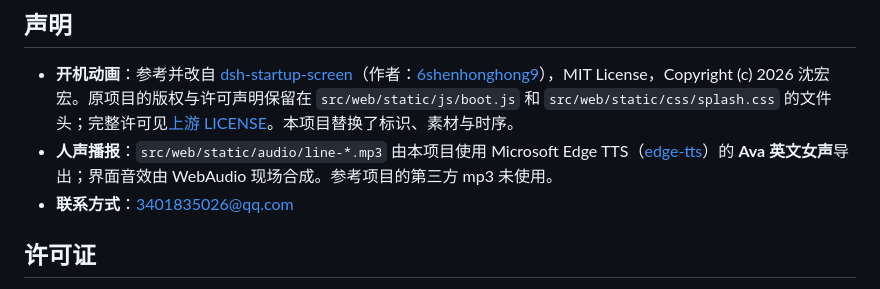
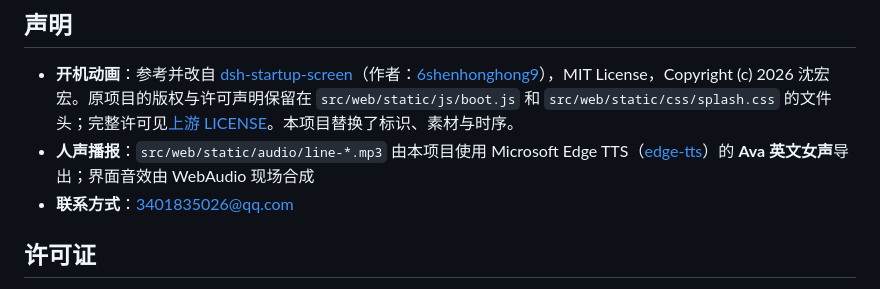
Before and after one commit to niannian-Gzh/GuiXu-DataPilot, a Markdown page: README.md, the part around the change. GitHub-like rendering.

Commit message:
README：移除第三方 mp3 说明

```diff
--- a/README.md
+++ b/README.md
@@ -165,7 +165,7 @@ models/                     embedding 权重（gitignore，打包时随安装包
 ## 声明
 
 - **开机动画**：参考并改自 [dsh-startup-screen](https://github.com/6shenhonghong9/dsh-startup-screen)（作者：[6shenhonghong9](https://github.com/6shenhonghong9)），MIT License，Copyright (c) 2026 沈宏宏。原项目的版权与许可声明保留在 `src/web/static/js/boot.js` 和 `src/web/static/css/splash.css` 的文件头；完整许可见[上游 LICENSE](https://github.com/6shenhonghong9/dsh-startup-screen/blob/main/LICENSE)。本项目替换了标识、素材与时序。
-- **人声播报**：`src/web/static/audio/line-*.mp3` 由本项目使用 Microsoft Edge TTS（[edge-tts](https://github.com/rany2/edge-tts)）的 **Ava 英文女声**导出；界面音效由 WebAudio 现场合成。参考项目的第三方 mp3 未使用。
+- **人声播报**：`src/web/static/audio/line-*.mp3` 由本项目使用 Microsoft Edge TTS（[edge-tts](https://github.com/rany2/edge-tts)）的 **Ava 英文女声**导出；界面音效由 WebAudio 现场合成
 - **联系方式**：3401835026@qq.com
 
 ## 许可证
```
